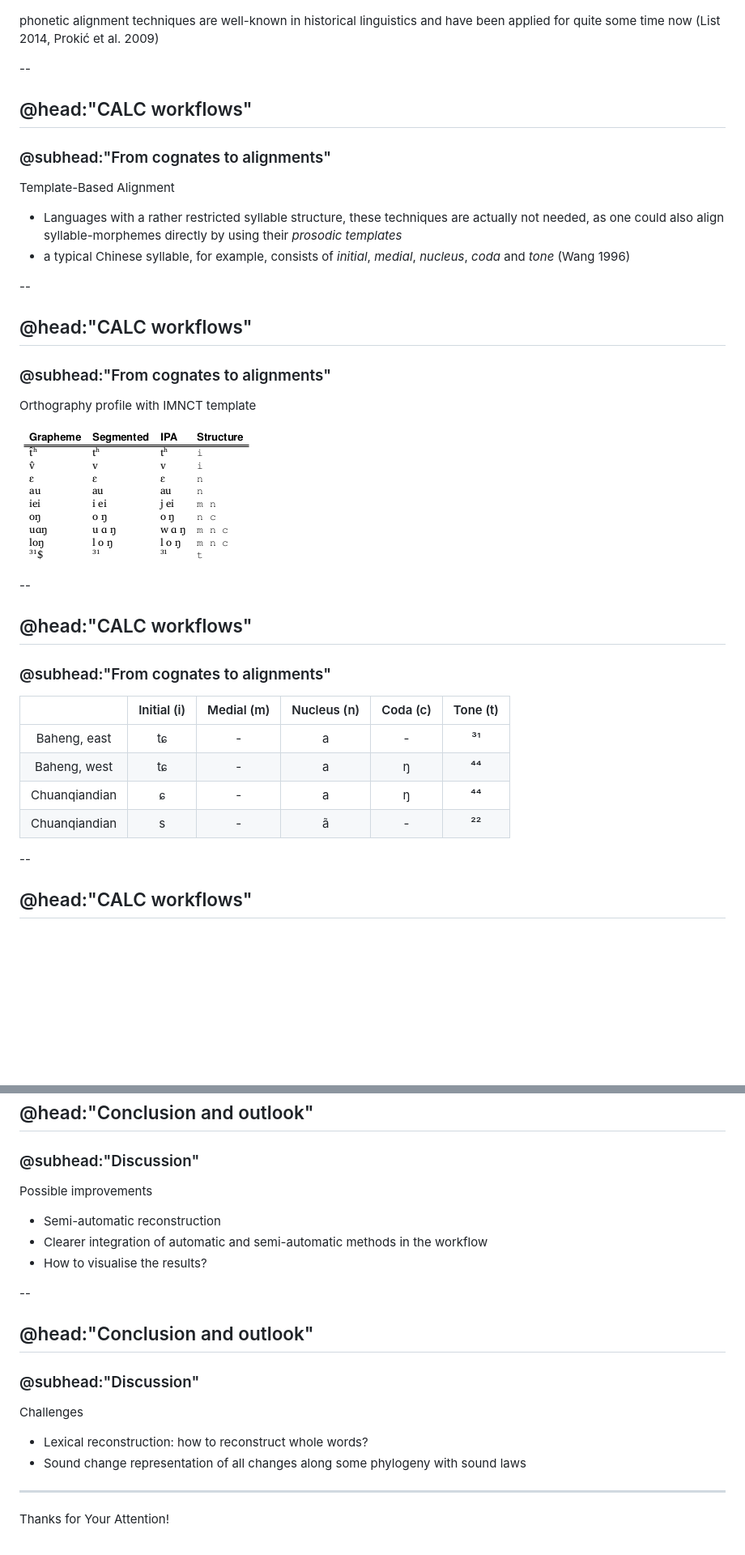
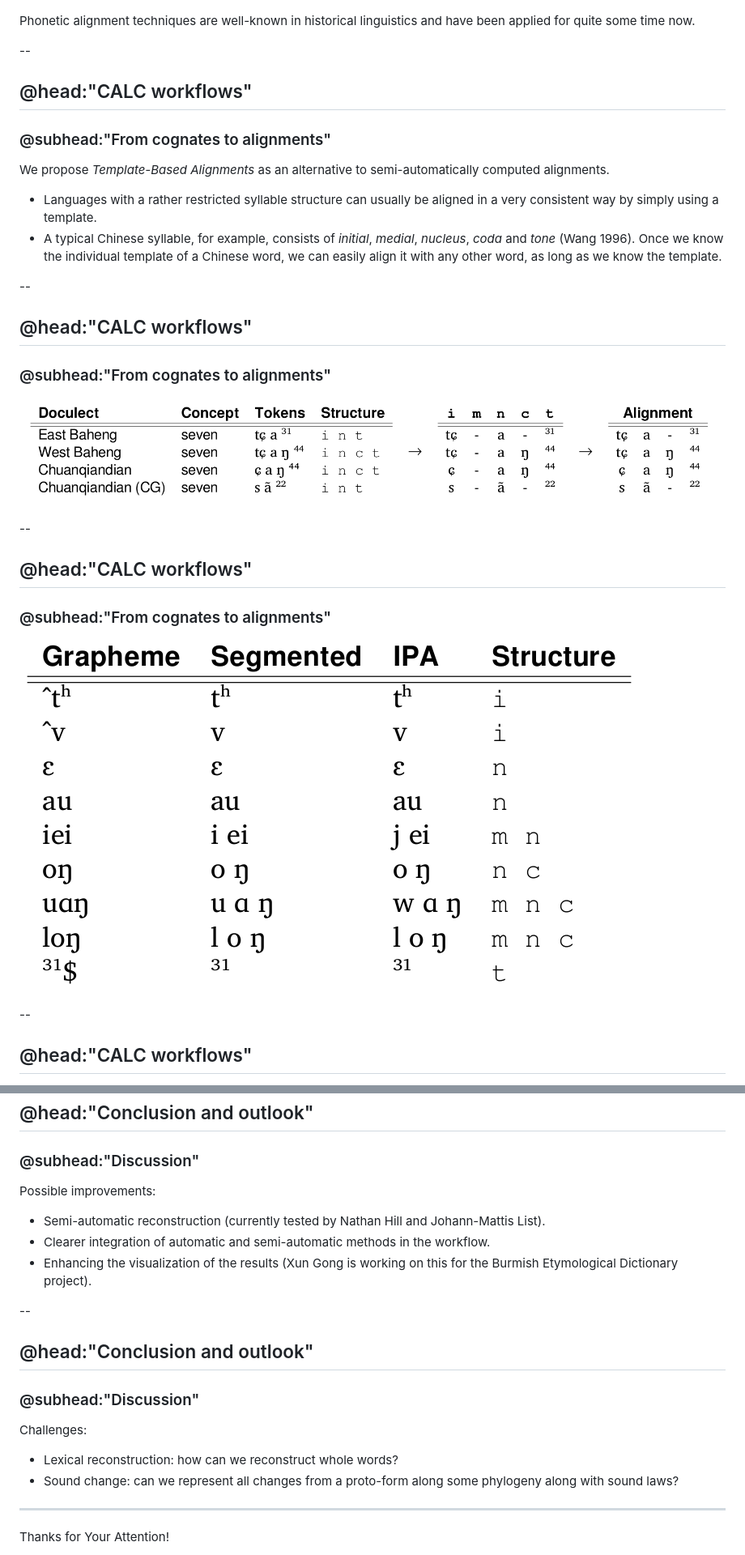
Before and after one commit to lingpy/calc-workflow, a Markdown page: slides/slides.md, 2 parts joined by grey strips. Shown: that part at 81% size. GitHub-like rendering; pictures changed too: slides/img/orthotemplate.png (added), slides/img/templates.png (added); blank space fills up the shorter version.

```diff
--- a/slides/slides.md
+++ b/slides/slides.md
@@ -262,36 +249,34 @@ ID  \t DOCULECT       \t CONCEPT \t ENGLISH  \t VALUE      \t IPA         \t TOK
 
 <p align="middle"><img src='img/alignment.png' style="width:400px;align:middle;"></img></p>
 
-<p>phonetic alignment techniques are well-known in historical linguistics and have been applied for quite some time now (List 2014, Prokić et al. 2009) </p>
+Phonetic alignment techniques are well-known in historical linguistics and have been applied for quite some time now.
 
 --
 ## @head:"CALC workflows"
 ### @subhead:"From cognates to alignments"
 
-<p>Template-Based Alignment</p>
+We propose *Template-Based Alignments* as an alternative to semi-automatically computed alignments.
 
-* Languages with a rather restricted syllable structure, these techniques are actually not needed, as one could also align syllable-morphemes directly by using their *prosodic templates*
-* a typical Chinese syllable, for example, consists of *initial*, *medial*, *nucleus*, *coda* and *tone* (Wang 1996)
+* Languages with a rather restricted syllable structure can usually be aligned in a very consistent way by simply using a template.
+* A typical Chinese syllable, for example, consists of *initial*, *medial*, *nucleus*, *coda* and *tone* (Wang 1996). Once we know the individual template of a Chinese word, we can easily align it with any other word, as long as we know the template.
 
 <!-- <font color="red"> add another slide (same title and subtitle) in order to illustrate templatte-based alignments, ideally with a table</font> -->
 --
 ## @head:"CALC workflows"
 ### @subhead:"From cognates to alignments"
 
-<p>Orthography profile with IMNCT template</p>
 
-<p align="middle"><img src='img/orthography-template.png' style="width:400px;align:middle;"></img></p>
+
+<p align="middle"><img src='img/templates.png' style="width:1000px;align:middle;"></img></p>
 
 --
 ## @head:"CALC workflows"
 ### @subhead:"From cognates to alignments"
 
-|                |    Initial (i)  | Medial (m) |    Nucleus (n)   | Coda (c) | Tone (t)|
-|:--------------:|:---------------:|:----------:|:----------------:|:--------:|:-------:|
-|  Baheng, east  |       tɕ              |    -       |      a           |     -    |  ³¹     |
-|  Baheng, west  |       tɕ              |    -       |       a          |     ŋ     |  ⁴⁴     |
-|  Chuanqiandian |        ɕ              |    -       |       a          |    ŋ     |  ⁴⁴     |
-| Chuanqiandian  |        s        |    -       |       ã          |     -   | ²²      |
+
+
+<p align="middle"><img src='img/orthotemplate.png' style="width:600px;align:middle;"></img></p>
+
 
 --
 ## @head:"CALC workflows"
@@ -426,12 +410,12 @@ ID  \t DOCULECT        \t ENGLISH \t TOKENS             \t STRUCTURE \t ALIGNMEN
 ## @head:"Conclusion and outlook"
 ### @subhead:"Discussion"
 
-<p>Possible improvements</p>
+Possible improvements:
 
 <ul>
-<li>Semi-automatic reconstruction</li>
-<li>Clearer integration of automatic and semi-automatic methods in the workflow</li>
-<li>How to visualise the results?</li>
+<li>Semi-automatic reconstruction (currently tested by Nathan Hill and Johann-Mattis List).</li>
+<li>Clearer integration of automatic and semi-automatic methods in the workflow.</li>
+<li>Enhancing the visualization of the results (Xun Gong is working on this for the Burmish Etymological Dictionary project).</li>
 </ul>
 
 
@@ -439,11 +423,11 @@ ID  \t DOCULECT        \t ENGLISH \t TOKENS             \t STRUCTURE \t ALIGNMEN
 ## @head:"Conclusion and outlook"
 ### @subhead:"Discussion"
 
-<p>Challenges</p>
+Challenges:
 
 <ul>
-<li>Lexical reconstruction: how to reconstruct whole words?</li>
-<li>Sound change representation of all changes along some phylogeny with sound laws</li>
+<li>Lexical reconstruction: how can we reconstruct whole words?</li>
+<li>Sound change: can we represent all changes from a proto-form along some phylogeny along with sound laws?</li>
 </ul>
 
 ---
```
Also changed, not shown: other parts of slides/slides.md (+76 -90 lines), 4 other files.
